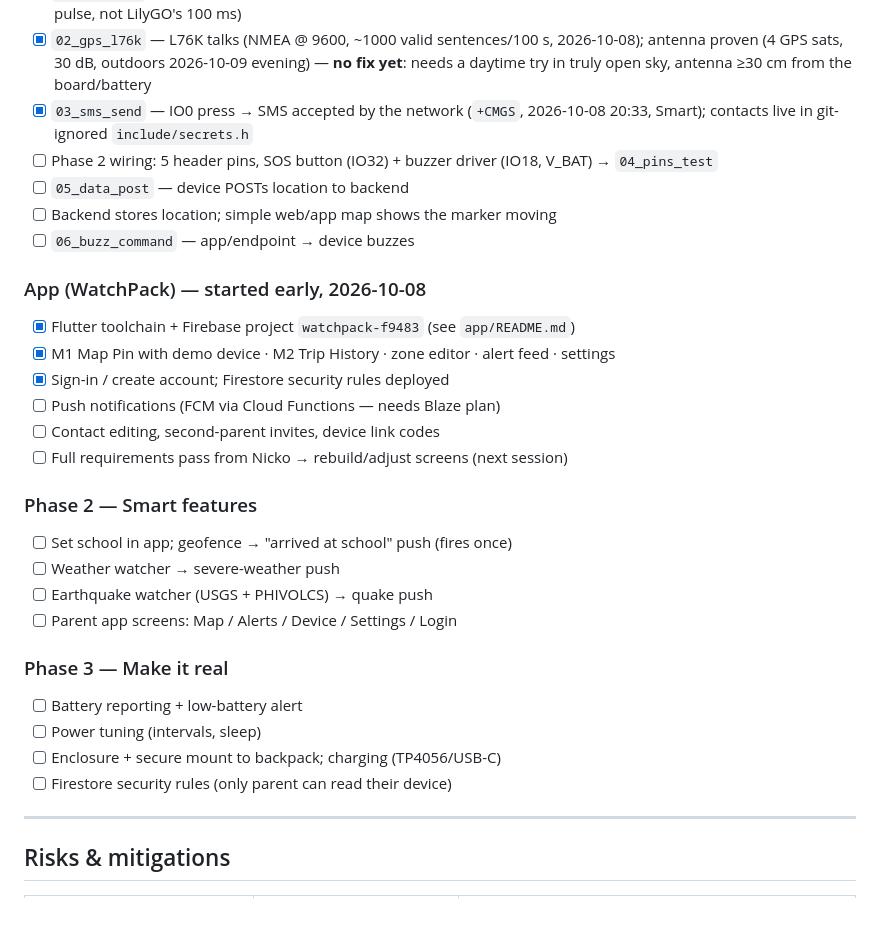
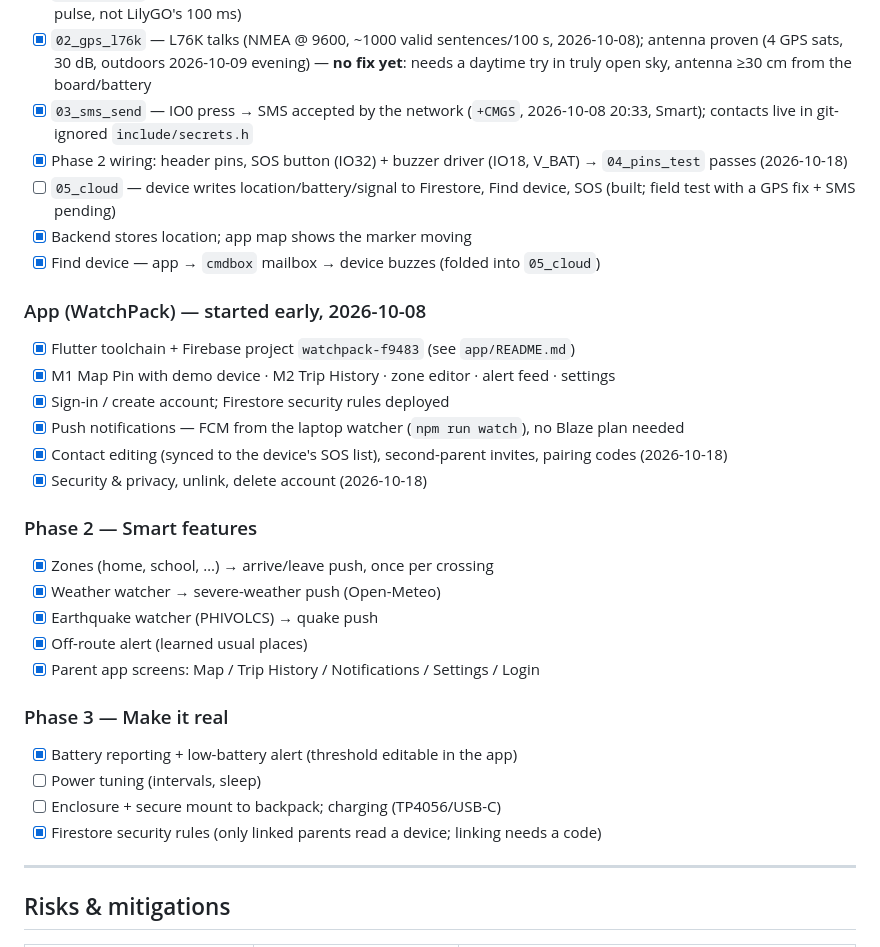
Before and after one commit to fajardoNicko/WatchPack, a Markdown page: guardian-pack/docs/05-roadmap.md, the part around the change. Drawn GitHub-style; blank space fills up the shorter version.

```diff
--- a/guardian-pack/docs/05-roadmap.md
+++ b/guardian-pack/docs/05-roadmap.md
@@ -31,30 +31,31 @@
 - [x] `01_modem_at` — modem on, SIM ready, registered on LTE (2026-10-08: Smart, CSQ 24/31; needs a 1000 ms PWRKEY pulse, not LilyGO's 100 ms)
 - [x] `02_gps_l76k` — L76K talks (NMEA @ 9600, ~1000 valid sentences/100 s, 2026-10-08); antenna proven (4 GPS sats, 30 dB, outdoors 2026-10-09 evening) — **no fix yet**: needs a daytime try in truly open sky, antenna ≥30 cm from the board/battery
 - [x] `03_sms_send` — IO0 press → SMS accepted by the network (`+CMGS`, 2026-10-08 20:33, Smart); contacts live in git-ignored `include/secrets.h`
-- [ ] Phase 2 wiring: 5 header pins, SOS button (IO32) + buzzer driver (IO18, V_BAT) → `04_pins_test`
-- [ ] `05_data_post` — device POSTs location to backend
-- [ ] Backend stores location; simple web/app map shows the marker moving
-- [ ] `06_buzz_command` — app/endpoint → device buzzes
+- [x] Phase 2 wiring: header pins, SOS button (IO32) + buzzer driver (IO18, V_BAT) → `04_pins_test` passes (2026-10-18)
+- [ ] `05_cloud` — device writes location/battery/signal to Firestore, Find device, SOS (built; field test with a GPS fix + SMS pending)
+- [x] Backend stores location; app map shows the marker moving
+- [x] Find device — app → `cmdbox` mailbox → device buzzes (folded into `05_cloud`)
 
 ### App (WatchPack) — started early, 2026-10-08
 - [x] Flutter toolchain + Firebase project `watchpack-f9483` (see `app/README.md`)
 - [x] M1 Map Pin with demo device · M2 Trip History · zone editor · alert feed · settings
 - [x] Sign-in / create account; Firestore security rules deployed
-- [ ] Push notifications (FCM via Cloud Functions — needs Blaze plan)
-- [ ] Contact editing, second-parent invites, device link codes
-- [ ] Full requirements pass from Nicko → rebuild/adjust screens (next session)
+- [x] Push notifications — FCM from the laptop watcher (`npm run watch`), no Blaze plan needed
+- [x] Contact editing (synced to the device's SOS list), second-parent invites, pairing codes (2026-10-18)
+- [x] Security & privacy, unlink, delete account (2026-10-18)
 
 ### Phase 2 — Smart features
-- [ ] Set school in app; geofence → "arrived at school" push (fires once)
-- [ ] Weather watcher → severe-weather push
-- [ ] Earthquake watcher (USGS + PHIVOLCS) → quake push
-- [ ] Parent app screens: Map / Alerts / Device / Settings / Login
+- [x] Zones (home, school, …) → arrive/leave push, once per crossing
+- [x] Weather watcher → severe-weather push (Open-Meteo)
+- [x] Earthquake watcher (PHIVOLCS) → quake push
+- [x] Off-route alert (learned usual places)
+- [x] Parent app screens: Map / Trip History / Notifications / Settings / Login
 
 ### Phase 3 — Make it real
-- [ ] Battery reporting + low-battery alert
+- [x] Battery reporting + low-battery alert (threshold editable in the app)
 - [ ] Power tuning (intervals, sleep)
 - [ ] Enclosure + secure mount to backpack; charging (TP4056/USB-C)
-- [ ] Firestore security rules (only parent can read their device)
+- [x] Firestore security rules (only linked parents read a device; linking needs a code)
 
 ---
 
```
Also changed, not shown: guardian-pack/app/README.md (+37 -5 lines).
